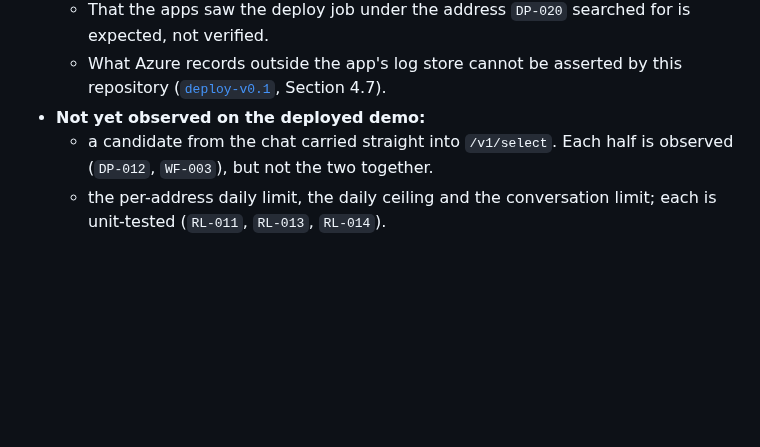
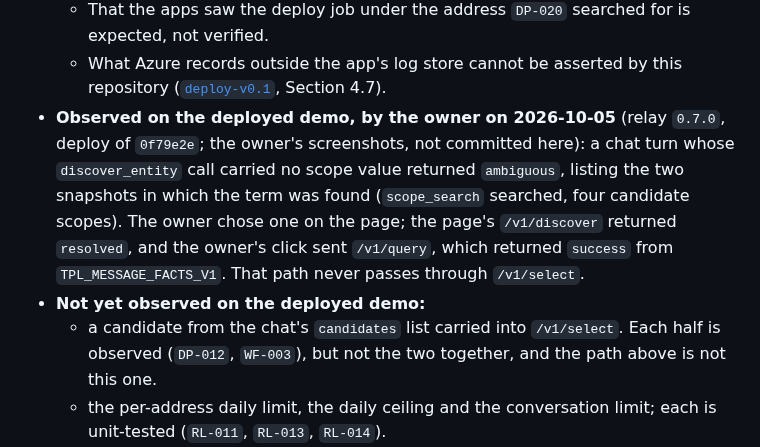
Before and after one commit to OKJ1105/evidence-first-rag, a Markdown page: docs/limitations.md, the part around the change. GitHub-like rendering; blank space fills up the shorter version.

Commit message:
limitations.md: record the path observed on production apart from /v1/select (#325)
Co-Authored-By: Claude Opus 5.5 <noreply@anthropic.com>
Claude-Session: https://claude.ai/code/session_01Vp5UCG58mMCzwLM6Ap15v5

```diff
--- a/docs/limitations.md
+++ b/docs/limitations.md
@@ -32,8 +32,9 @@ What this repository and its deployed demo do not do, or do not establish. Proje
   - The platform's management-site traces do hold the address of the deploy job that read them.
   - That the apps saw the deploy job under the address `DP-020` searched for is expected, not verified.
   - What Azure records outside the app's log store cannot be asserted by this repository ([`deploy-v0.1`](contracts/deploy-v0.1.md), Section 4.7).
+- **Observed on the deployed demo, by the owner on 2026-10-05** (relay `0.7.0`, deploy of `0f79e2e`; the owner's screenshots, not committed here): a chat turn whose `discover_entity` call carried no scope value returned `ambiguous`, listing the two snapshots in which the term was found (`scope_search` searched, four candidate scopes). The owner chose one on the page; the page's `/v1/discover` returned `resolved`, and the owner's click sent `/v1/query`, which returned `success` from `TPL_MESSAGE_FACTS_V1`. That path never passes through `/v1/select`.
 - **Not yet observed on the deployed demo:**
-  - a candidate from the chat carried straight into `/v1/select`. Each half is observed (`DP-012`, `WF-003`), but not the two together.
+  - a candidate from the chat's `candidates` list carried into `/v1/select`. Each half is observed (`DP-012`, `WF-003`), but not the two together, and the path above is not this one.
   - the per-address daily limit, the daily ceiling and the conversation limit; each is unit-tested (`RL-011`, `RL-013`, `RL-014`).
   - `model_unavailable`, for a failed or timed-out model call (`RL-015`) and for an unregistered block type (`RL-016`);
   - cold-start latency.
```
